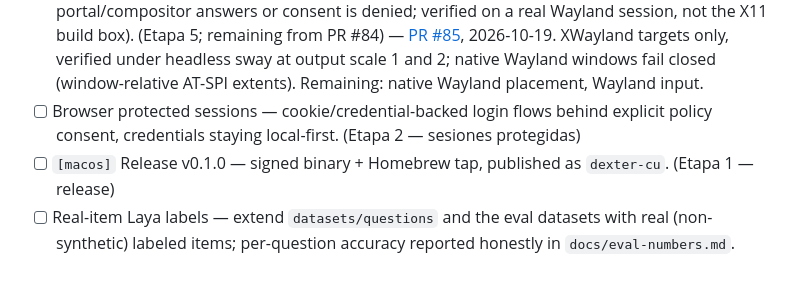
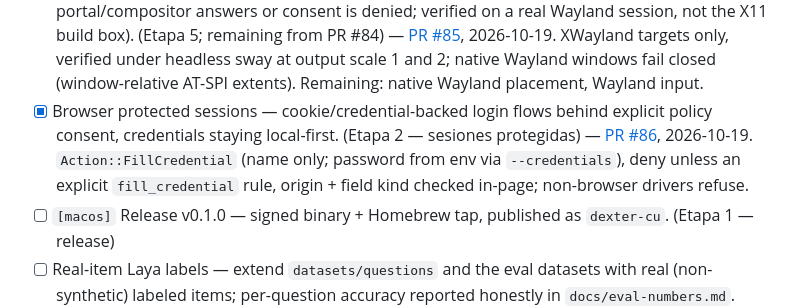
Before and after one commit to Shugar03/dexter, a Markdown page: docs/roadmap.md, the part around the change. GitHub-like rendering; blank space fills up the shorter version.

Commit message:
docs(roadmap): check off Browser protected sessions (#86)
Co-Authored-By: Devin AI <158243242+devin-ai-integration[bot]@users.noreply.github.com>

```diff
--- a/docs/roadmap.md
+++ b/docs/roadmap.md
@@ -404,9 +404,12 @@ Seeded 2026-10-19 from the slices the last PRs flagged as remaining
   XWayland targets only, verified under headless sway at output scale
   1 and 2; native Wayland windows fail closed (window-relative AT-SPI
   extents). Remaining: native Wayland placement, Wayland input.
-- [ ] Browser protected sessions — cookie/credential-backed login
+- [x] Browser protected sessions — cookie/credential-backed login
   flows behind explicit policy consent, credentials staying
-  local-first. (Etapa 2 — sesiones protegidas)
+  local-first. (Etapa 2 — sesiones protegidas) — [PR #86](https://github.com/Shugar03/dexter/pull/86), 2026-10-19.
+  `Action::FillCredential` (name only; password from env via
+  `--credentials`), deny unless an explicit `fill_credential` rule,
+  origin + field kind checked in-page; non-browser drivers refuse.
 - [ ] `[macos]` Release v0.1.0 — signed binary + Homebrew tap,
   published as `dexter-cu`. (Etapa 1 — release)
 - [ ] Real-item Laya labels — extend `datasets/questions` and the
```
